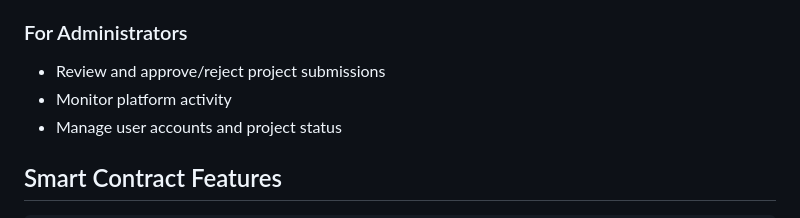
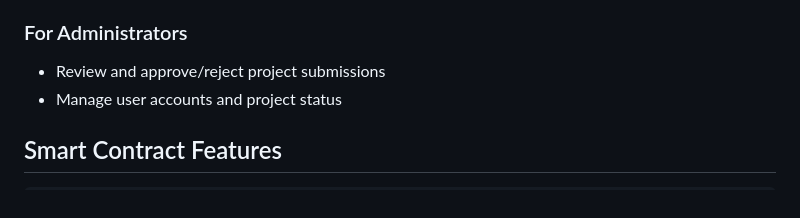
Before and after one commit to LifeSpark-org/LifeSpark, a Markdown page: README.md, the part around the change. GitHub-like rendering.

```diff
--- a/README.md
+++ b/README.md
@@ -70,7 +70,6 @@ lifeSpark provides:
 
 ### For Administrators
 - Review and approve/reject project submissions
-- Monitor platform activity
 - Manage user accounts and project status
 
 ## Smart Contract Features
```
